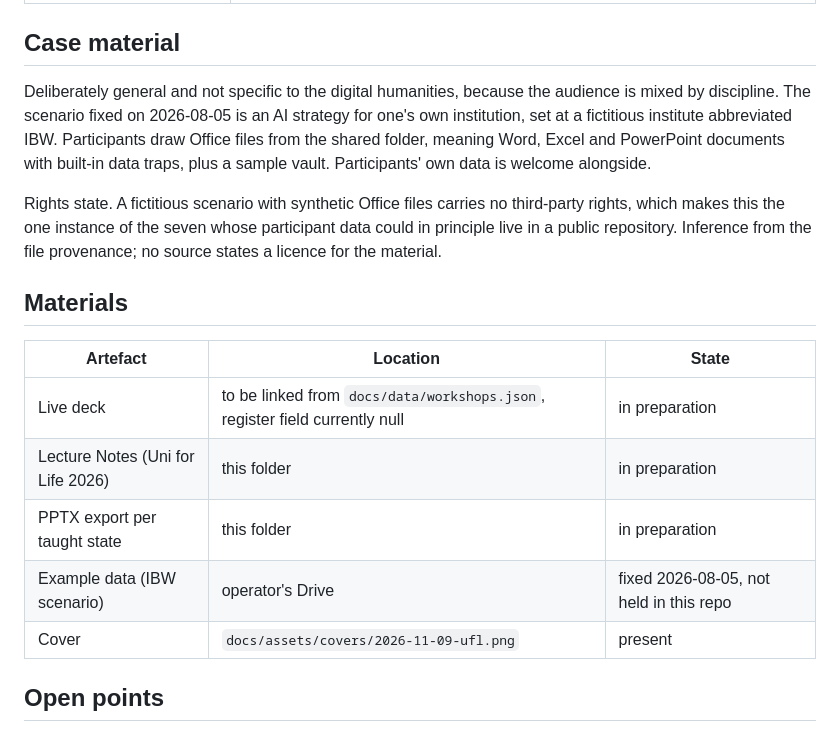
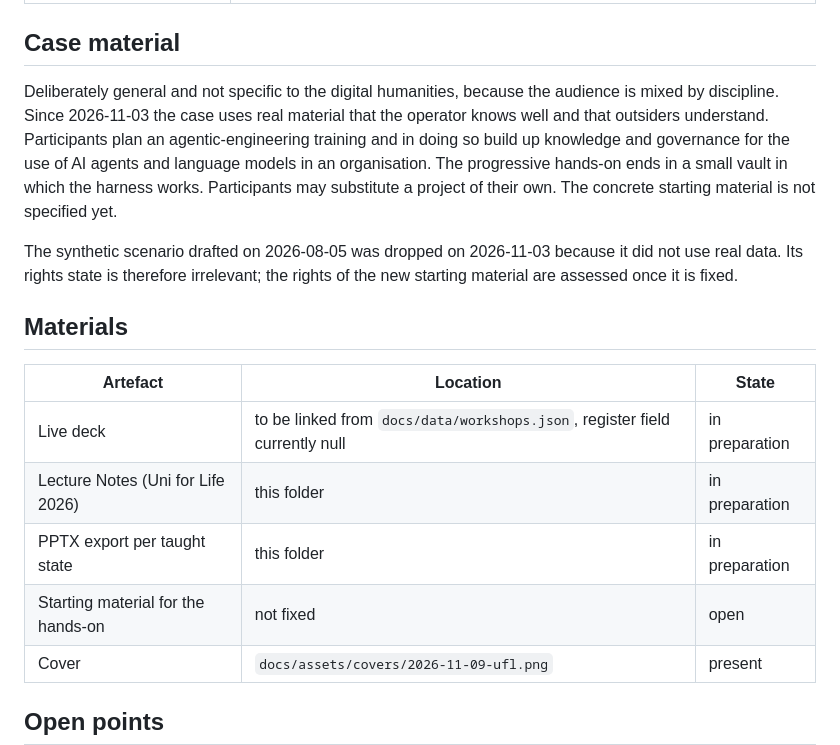
Before and after one commit to DigitalHumanitiesCraft/knowledge-context-agentic-engineering, a Markdown page: workshops/2026-11-09-ufl/profile.md, the part around one of its changes. GitHub-like rendering.

```diff
--- a/workshops/2026-11-09-ufl/profile.md
+++ b/workshops/2026-11-09-ufl/profile.md
@@ -53,9 +53,9 @@ The selection below is derived from the three-unit structure held in the operato
 
 ## Case material
 
-Deliberately general and not specific to the digital humanities, because the audience is mixed by discipline. The scenario fixed on 2026-08-05 is an AI strategy for one's own institution, set at a fictitious institute abbreviated IBW. Participants draw Office files from the shared folder, meaning Word, Excel and PowerPoint documents with built-in data traps, plus a sample vault. Participants' own data is welcome alongside.
+Deliberately general and not specific to the digital humanities, because the audience is mixed by discipline. Since 2026-11-03 the case uses real material that the operator knows well and that outsiders understand. Participants plan an agentic-engineering training and in doing so build up knowledge and governance for the use of AI agents and language models in an organisation. The progressive hands-on ends in a small vault in which the harness works. Participants may substitute a project of their own. The concrete starting material is not specified yet.
 
-Rights state. A fictitious scenario with synthetic Office files carries no third-party rights, which makes this the one instance of the seven whose participant data could in principle live in a public repository. Inference from the file provenance; no source states a licence for the material.
+The synthetic scenario drafted on 2026-08-05 was dropped on 2026-11-03 because it did not use real data. Its rights state is therefore irrelevant; the rights of the new starting material are assessed once it is fixed.
 
 ## Materials
 
@@ -64,7 +64,7 @@ Rights state. A fictitious scenario with synthetic Office files carries no third
 | Live deck | to be linked from `docs/data/workshops.json`, register field currently null | in preparation |
 | Lecture Notes (Uni for Life 2026) | this folder | in preparation |
 | PPTX export per taught state | this folder | in preparation |
-| Example data (IBW scenario) | operator's Drive | fixed 2026-08-05, not held in this repo |
+| Starting material for the hands-on | not fixed | open |
 | Cover | `docs/assets/covers/2026-11-09-ufl.png` | present |
 
 ## Open points
```
Also changed, not shown: other parts of workshops/2026-11-09-ufl/profile.md (+1 -1 lines), knowledge/drafts/specialization-analysis.md (+2 -4 lines), 1 other file.
